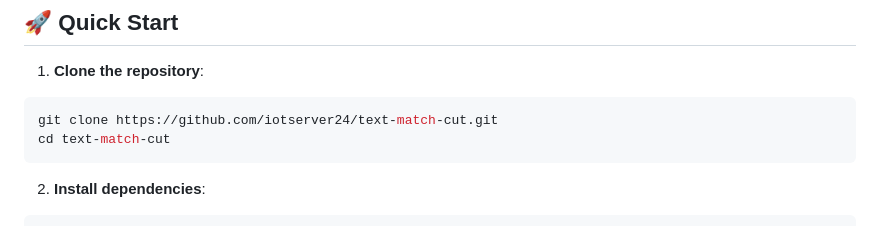
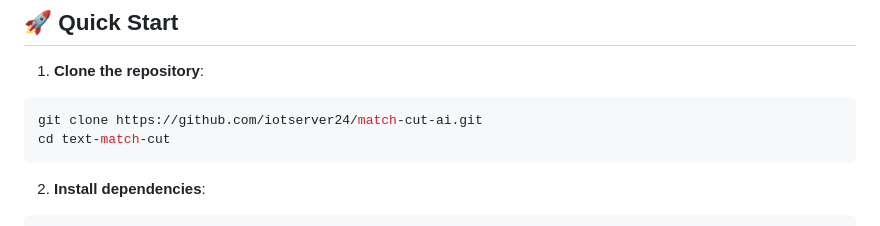
Before and after one commit to iotserver24/match-cut-ai, a Markdown page: README.md, the part around the change. Rendered like a GitHub page.

````diff
--- a/README.md
+++ b/README.md
@@ -23,7 +23,7 @@ A powerful web application that creates stunning text highlight videos with AI-g
 
 1. **Clone the repository**:
 ```bash
-git clone https://github.com/iotserver24/text-match-cut.git
+git clone https://github.com/iotserver24/match-cut-ai.git
 cd text-match-cut
 ```
 
````
